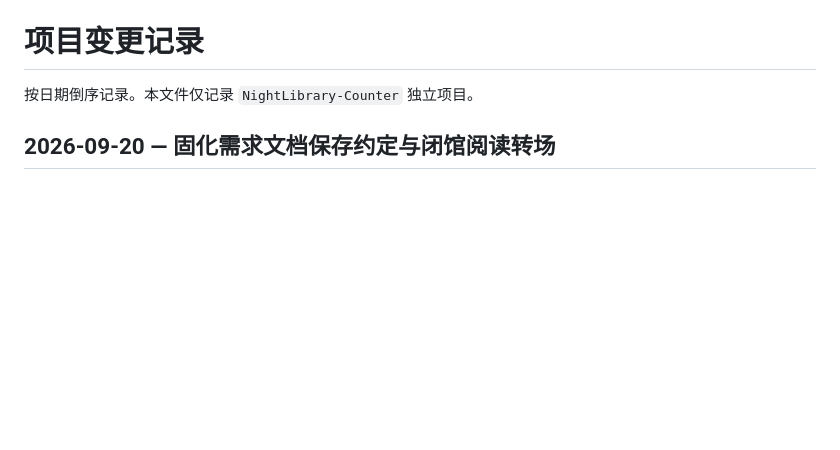
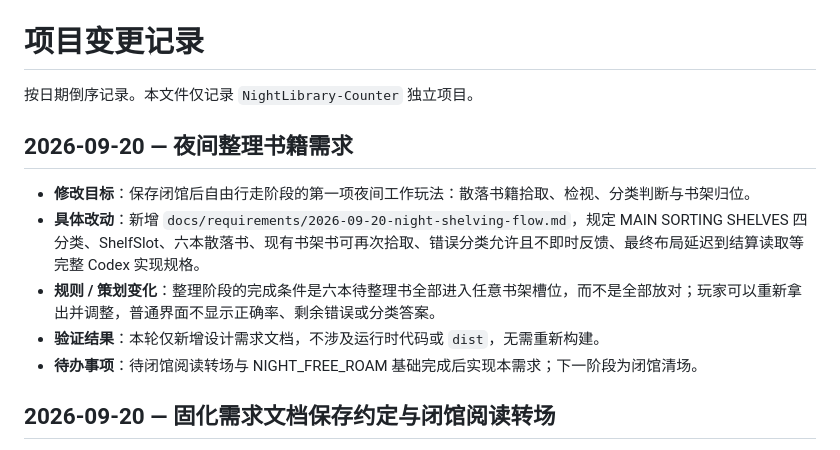
Before and after one commit to WWweiweiHANK/cute_lib, a Markdown page: CHANGELOG.md, the part around the change. Rendered like a GitHub page; blank space fills up the shorter version.

Commit message:
docs: record night shelving requirement

```diff
--- a/CHANGELOG.md
+++ b/CHANGELOG.md
@@ -1,6 +1,14 @@
 # 项目变更记录
 
 按日期倒序记录。本文件仅记录 `NightLibrary-Counter` 独立项目。
+
+## 2026-09-20 — 夜间整理书籍需求
+
+- **修改目标**：保存闭馆后自由行走阶段的第一项夜间工作玩法：散落书籍拾取、检视、分类判断与书架归位。
+- **具体改动**：新增 `docs/requirements/2026-09-20-night-shelving-flow.md`，规定 MAIN SORTING SHELVES 四分类、ShelfSlot、六本散落书、现有书架书可再次拾取、错误分类允许且不即时反馈、最终布局延迟到结算读取等完整 Codex 实现规格。
+- **规则 / 策划变化**：整理阶段的完成条件是六本待整理书全部进入任意书架槽位，而不是全部放对；玩家可以重新拿出并调整，普通界面不显示正确率、剩余错误或分类答案。
+- **验证结果**：本轮仅新增设计需求文档，不涉及运行时代码或 `dist`，无需重新构建。
+- **待办事项**：待闭馆阅读转场与 NIGHT_FREE_ROAM 基础完成后实现本需求；下一阶段为闭馆清场。
 
 ## 2026-09-20 — 固化需求文档保存约定与闭馆阅读转场
 
```
